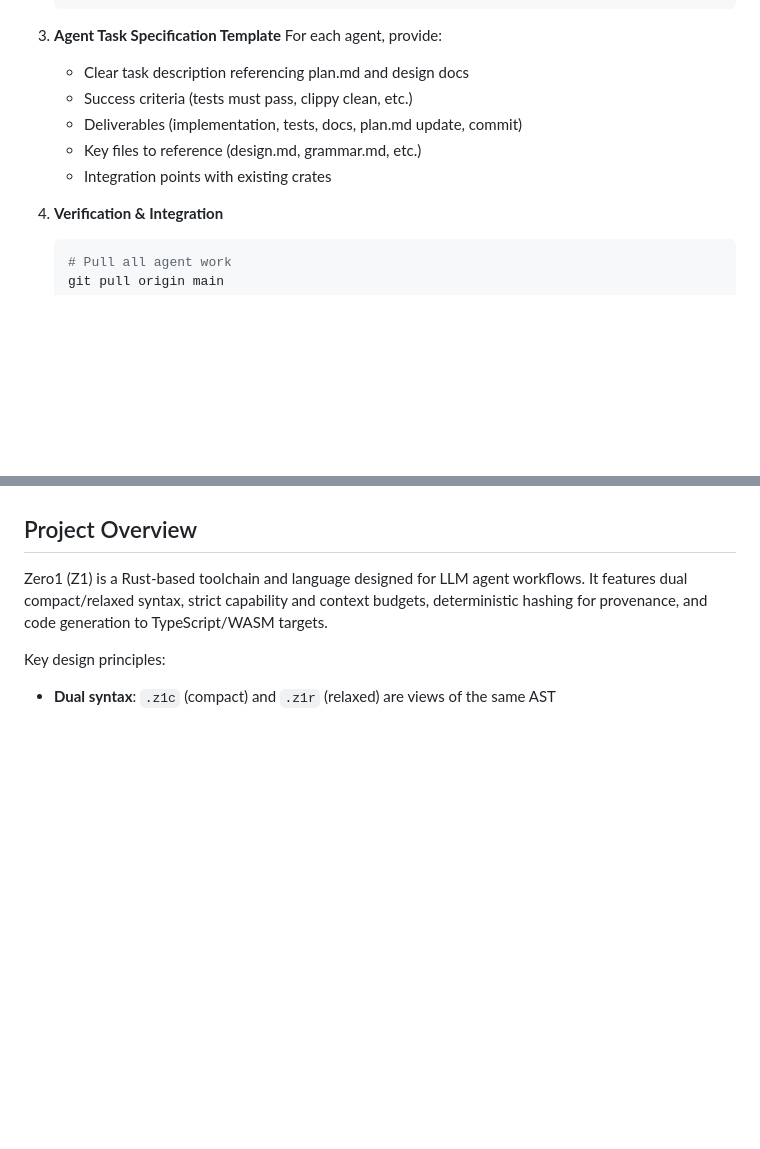
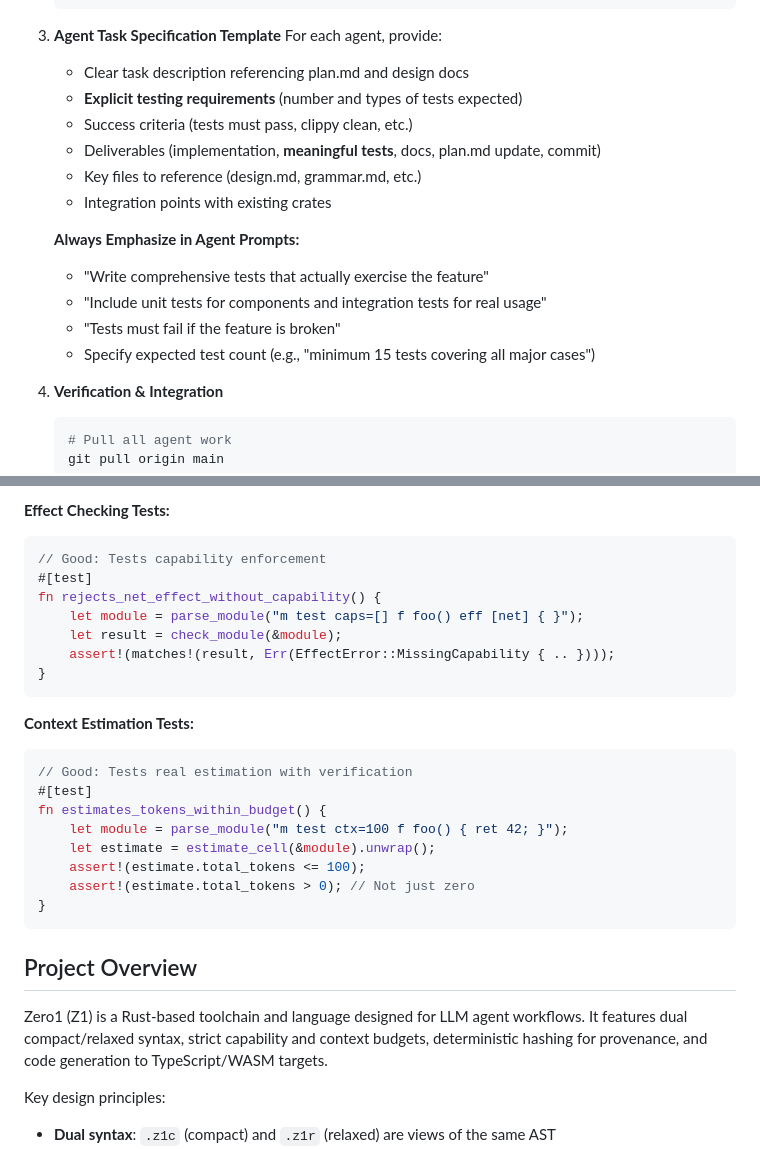
Before and after one commit to joeabbey/zero1, a Markdown page: CLAUDE.md, 2 parts joined by grey strips. Drawn GitHub-style; blank space fills up the shorter version.

````diff
--- a/CLAUDE.md
+++ b/CLAUDE.md
@@ -65,10 +126,17 @@ When multiple independent tasks are available (e.g., M1 has 3 separate tasks):
 3. **Agent Task Specification Template**
    For each agent, provide:
    - Clear task description referencing plan.md and design docs
+   - **Explicit testing requirements** (number and types of tests expected)
    - Success criteria (tests must pass, clippy clean, etc.)
-   - Deliverables (implementation, tests, docs, plan.md update, commit)
+   - Deliverables (implementation, **meaningful tests**, docs, plan.md update, commit)
    - Key files to reference (design.md, grammar.md, etc.)
    - Integration points with existing crates
+
+   **Always Emphasize in Agent Prompts:**
+   - "Write comprehensive tests that actually exercise the feature"
+   - "Include unit tests for components and integration tests for real usage"
+   - "Tests must fail if the feature is broken"
+   - Specify expected test count (e.g., "minimum 15 tests covering all major cases")
 
 4. **Verification & Integration**
    ```bash
@@ -149,3 +259,25 @@ Before marking a milestone complete:
+**Effect Checking Tests:**
+```rust
+// Good: Tests capability enforcement
+#[test]
+fn rejects_net_effect_without_capability() {
+    let module = parse_module("m test caps=[] f foo() eff [net] { }");
+    let result = check_module(&module);
+    assert!(matches!(result, Err(EffectError::MissingCapability { .. })));
+}
+```
+
+**Context Estimation Tests:**
+```rust
+// Good: Tests real estimation with verification
+#[test]
+fn estimates_tokens_within_budget() {
+    let module = parse_module("m test ctx=100 f foo() { ret 42; }");
+    let estimate = estimate_cell(&module).unwrap();
+    assert!(estimate.total_tokens <= 100);
+    assert!(estimate.total_tokens > 0); // Not just zero
+}
+```
 
 ## Project Overview
 
````
Also changed, not shown: other parts of CLAUDE.md (+116 -13 lines).
